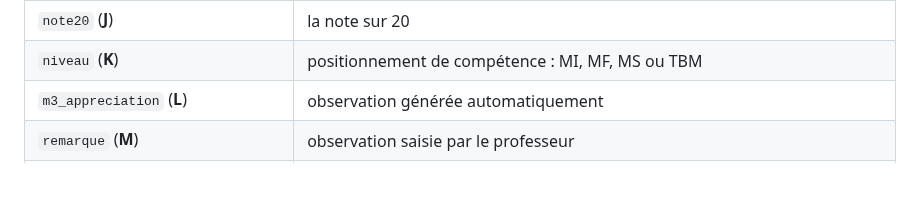
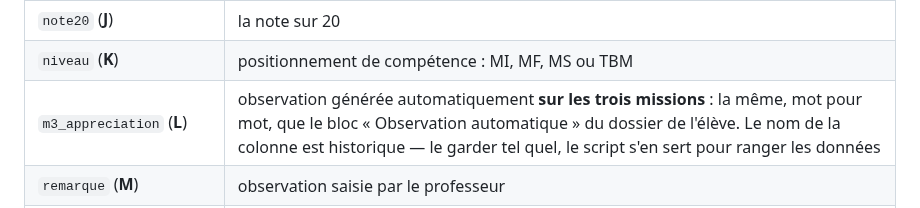
Before and after one commit to blanchardromain-cyber/techno-p11-eau, a Markdown page: apps-script/LISEZ-MOI.md, the part around the change. GitHub-like rendering; blank space fills up the shorter version.

Commit message:
Apps Script : la colonne L porte l'observation des trois missions
Co-Authored-By: Claude Opus 5 <noreply@anthropic.com>

```diff
--- a/apps-script/LISEZ-MOI.md
+++ b/apps-script/LISEZ-MOI.md
@@ -122,7 +122,7 @@ colonnes J à M**, juste après l'identité, sans avoir à faire défiler.
 | **J – M — ce qu'on regarde en premier** | |
 | `note20` (**J**) | la note sur 20 |
 | `niveau` (**K**) | positionnement de compétence : MI, MF, MS ou TBM |
-| `m3_appreciation` (**L**) | observation générée automatiquement |
+| `m3_appreciation` (**L**) | observation générée automatiquement **sur les trois missions** : la même, mot pour mot, que le bloc « Observation automatique » du dossier de l'élève. Le nom de la colonne est historique — le garder tel quel, le script s'en sert pour ranger les données |
 | `remarque` (**M**) | observation saisie par le professeur |
 | **N et au-delà — le détail** | |
 | `total`, `sur` | d'où vient la note sur 20 |
```
